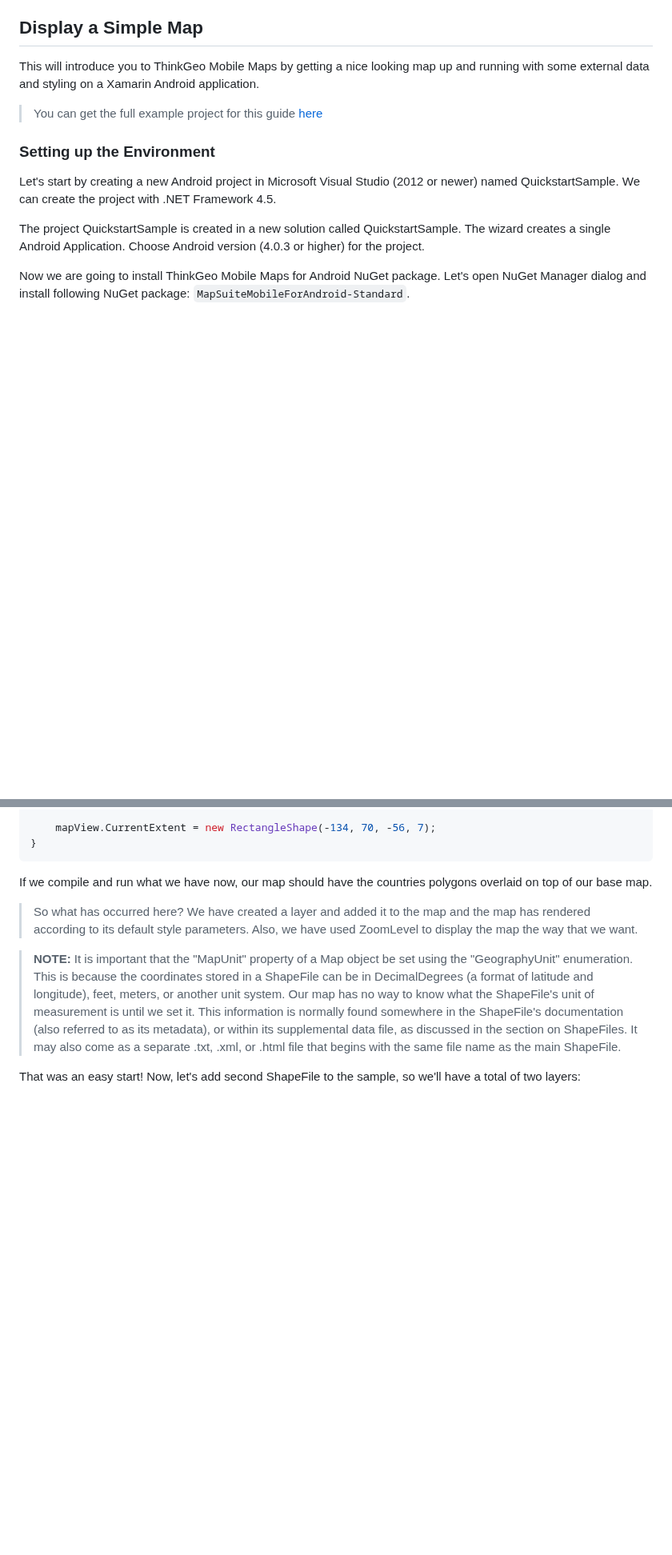
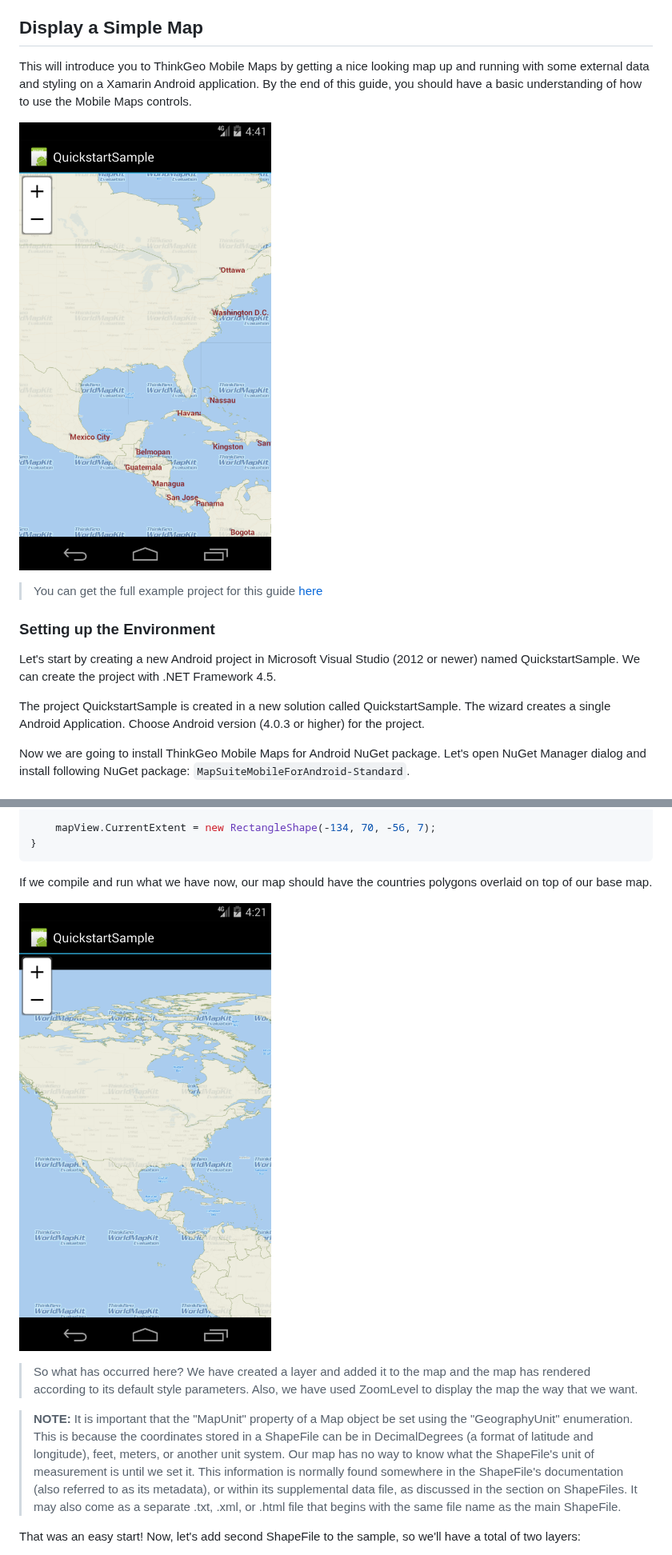
Before and after one commit to ThinkGeo/Mobile-Maps, a Markdown page: README.md, 2 parts joined by grey strips. Shown at 80% size. GitHub-like rendering; pictures changed too: .assets/map_suite_qsg_showheightzoomlevel.png (added), .assets/map_suite_qsg_showshapefile.png (added); blank space fills up the shorter version.

````diff
--- a/README.md
+++ b/README.md
@@ -15,7 +15,9 @@ We have a number of samples for both Android and iOS that show off ThinkGeo Mobi
 
 ## Display a Simple Map ##
 
-This will introduce you to ThinkGeo Mobile Maps by getting a nice looking map up and running with some external data and styling on a Xamarin Android application.
+This will introduce you to ThinkGeo Mobile Maps by getting a nice looking map up and running with some external data and styling on a Xamarin Android application. By the end of this guide, you should have a basic understanding of how to use the Mobile Maps controls.
+
+![Finished sample](.assets/map_suite_qsg_showheightzoomlevel.png)
 
 > You can get the full example project for this guide [here](samples/android/GettingStartedSample/)
 
@@ -182,6 +187,9 @@ protected override void OnCreate(Bundle bundle)
 ```
 
 If we compile and run what we have now, our map should have the countries polygons overlaid on top of our base map.
+
+
+![Our countries shapefile overlaid on top of our base maps](.assets/map_suite_qsg_showshapefile.png)
 
 > So what has occurred here? We have created a layer and added it to the map and the map has rendered according to its default style parameters. Also, we have used ZoomLevel to display the map the way that we want.
 
````
Also changed, not shown: other parts of README.md (+6 -1 lines), .assets/map_suite_qsg_showbasemap.png (added).
